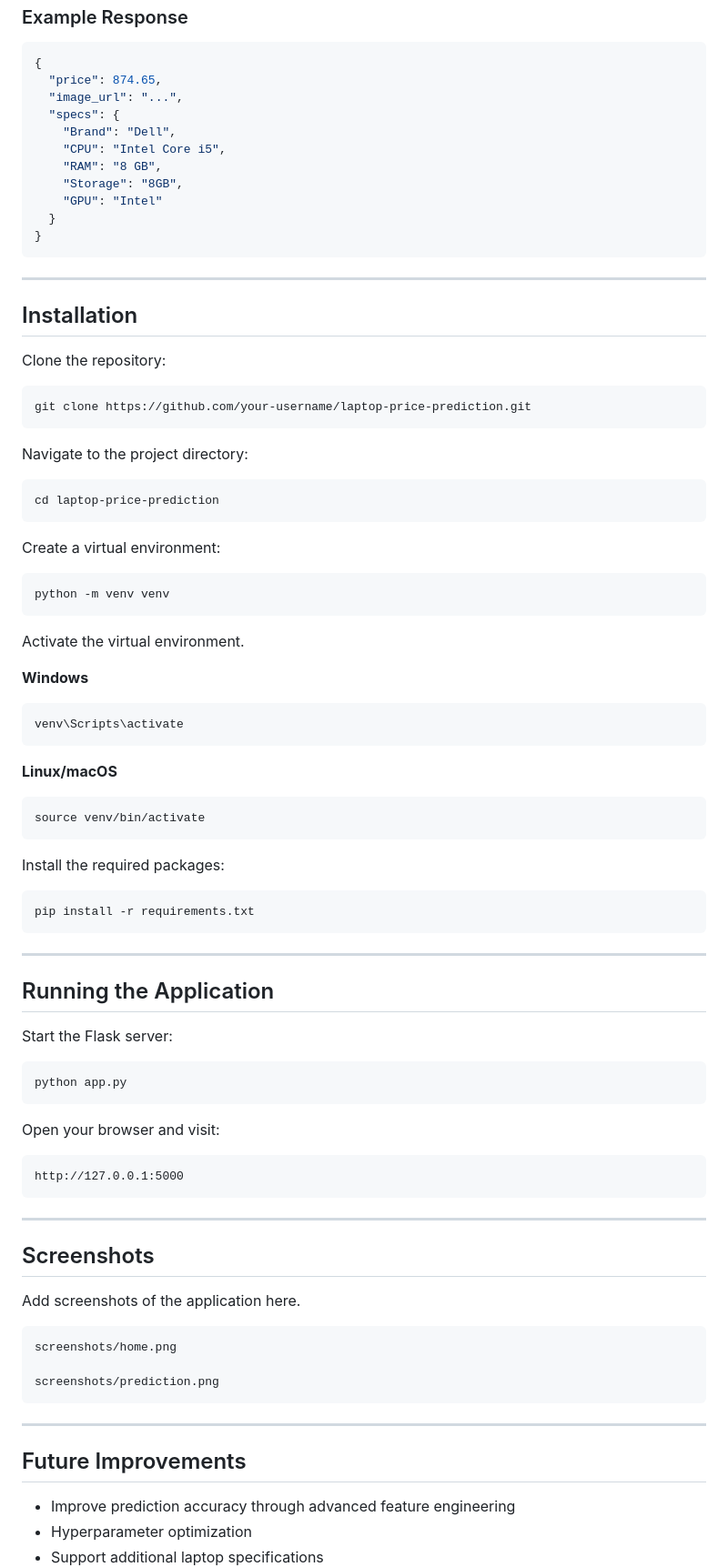
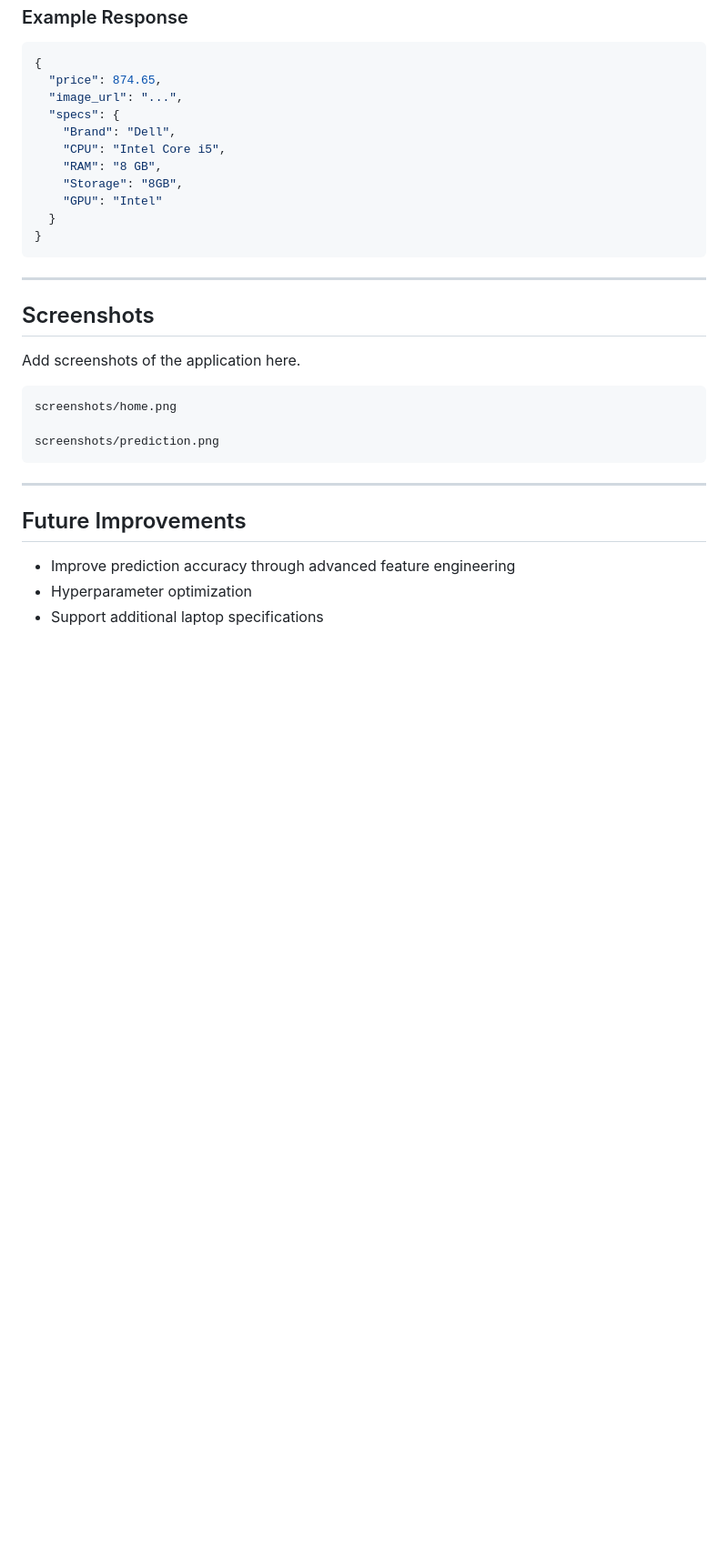
Before and after one commit to samifahim07/Laptop-Price-prediciton-using-ML, a Markdown page: README.md, the part around the change. Shown at 91% size. GitHub-like rendering; blank space fills up the shorter version.

````diff
--- a/README.md
+++ b/README.md
@@ -147,63 +147,6 @@ POST /predict
 }
 ```
 
----
-
-## Installation
-
-Clone the repository:
-
-```bash
-git clone https://github.com/your-username/laptop-price-prediction.git
-```
-
-Navigate to the project directory:
-
-```bash
-cd laptop-price-prediction
-```
-
-Create a virtual environment:
-
-```bash
-python -m venv venv
-```
-
-Activate the virtual environment.
-
-**Windows**
-
-```bash
-venv\Scripts\activate
-```
-
-**Linux/macOS**
-
-```bash
-source venv/bin/activate
-```
-
-Install the required packages:
-
-```bash
-pip install -r requirements.txt
-```
-
----
-
-## Running the Application
-
-Start the Flask server:
-
-```bash
-python app.py
-```
-
-Open your browser and visit:
-
-```
-http://127.0.0.1:5000
-```
 
 ---
 
````
